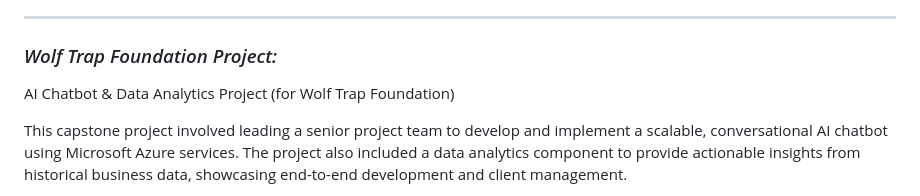
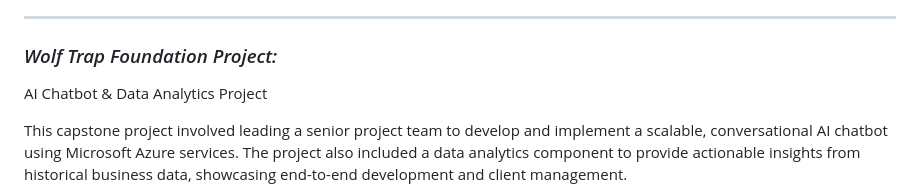
Before and after one commit to jkim05/Technical-Projects, a Markdown page: README.md, the part around the change. GitHub-like rendering.

```diff
--- a/README.md
+++ b/README.md
@@ -146,7 +146,7 @@ Technologies Used:
 ### *Wolf Trap Foundation Project:*
 
 
-AI Chatbot & Data Analytics Project (for Wolf Trap Foundation)
+AI Chatbot & Data Analytics Project
 
 This capstone project involved leading a senior project team to develop and implement a scalable, conversational AI chatbot using Microsoft Azure services. The project also included a data analytics component to provide actionable insights from historical business data, showcasing end-to-end development and client management.
 
```
